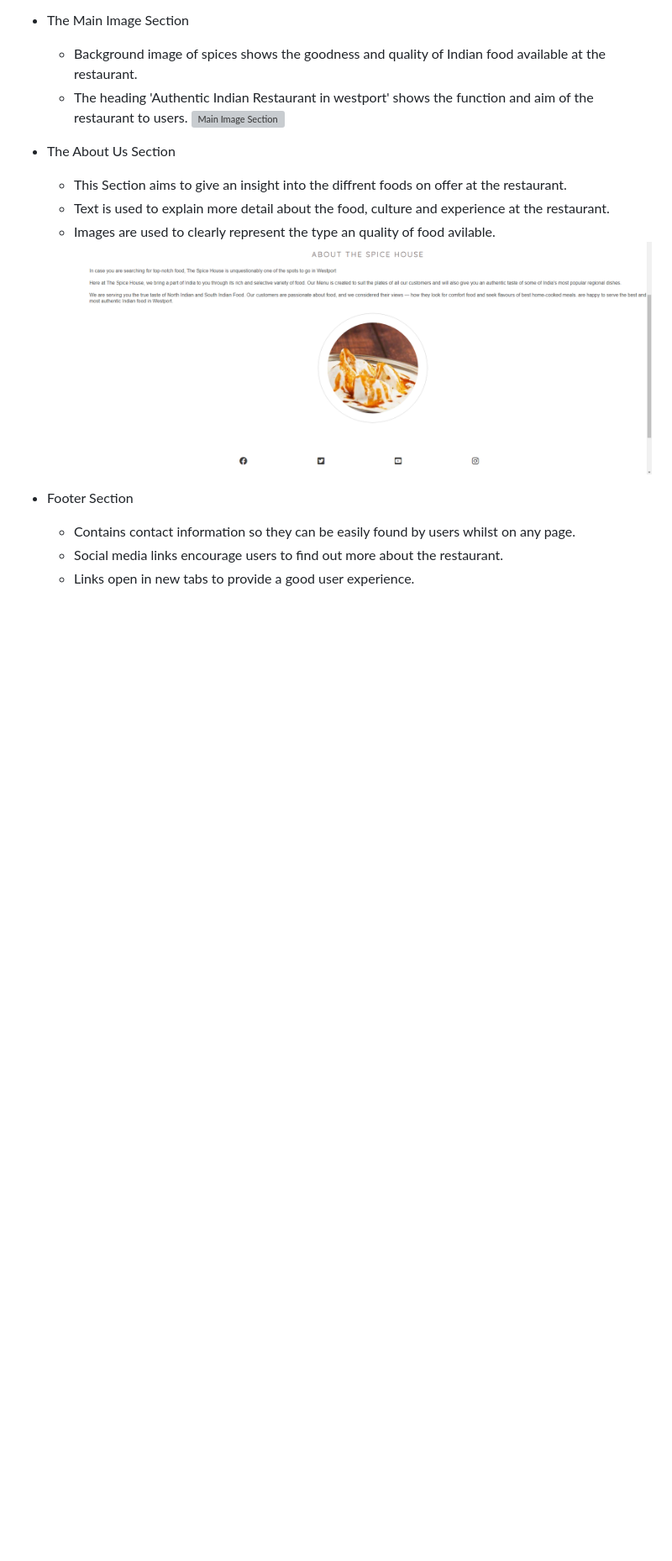
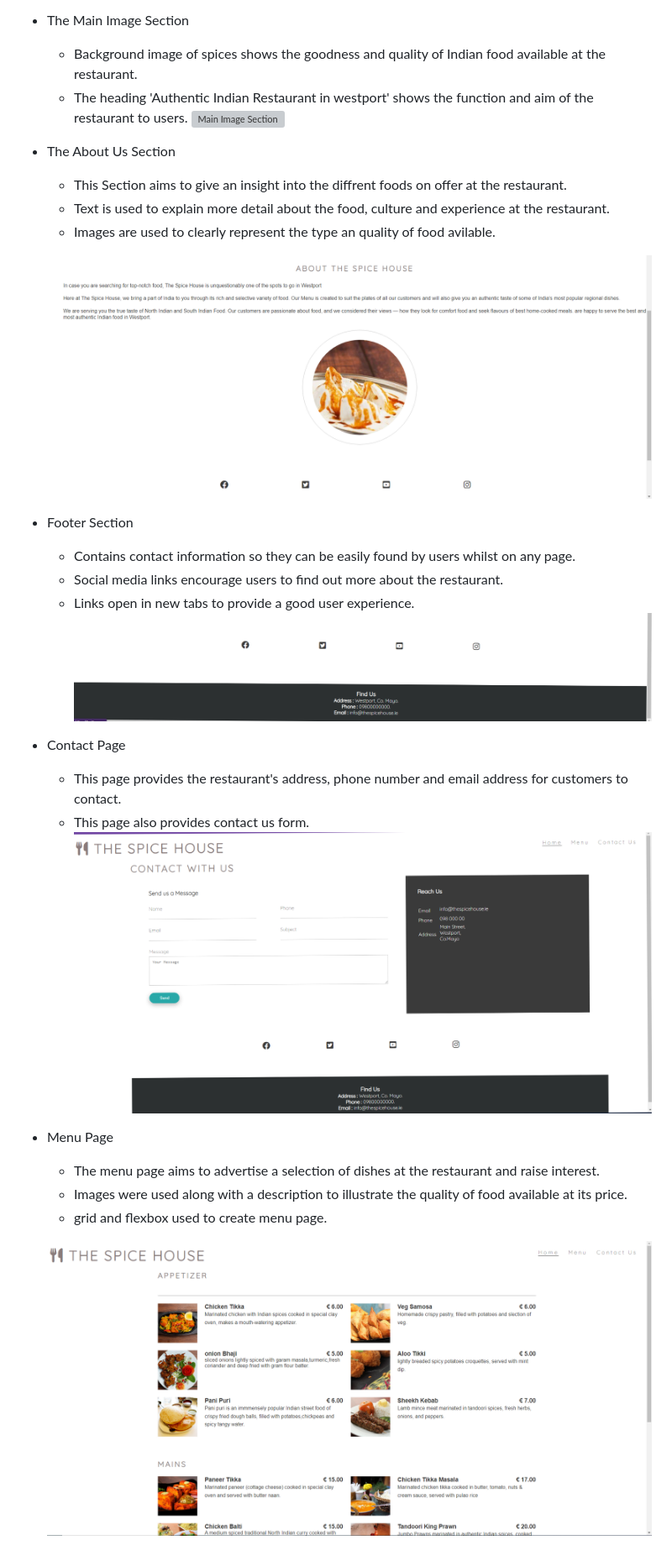
Before and after one commit to Bupen12/the-spice-house, a Markdown page: README.md, the part around the change. Shown: that part at 84% size. GitHub-like rendering; pictures changed too: assets/images/Contact us page screenshot.png (added), assets/images/Menu page screenshot .png (added), assets/images/footer screenshot 1.png (added); blank space fills up the shorter version; grey boxes are pictures that could not be loaded.

Commit message:
Add contact page and menu page screenshots  to README.md file

```diff
--- a/README.md
+++ b/README.md
@@ -23,8 +23,23 @@ Responsive view
     - This Section aims to give an insight into the diffrent foods on offer at the restaurant.
     - Text is used to explain more detail about the food, culture and experience at the restaurant.
     - Images are used to clearly represent the type an quality of food avilable.
+
   ![About Us Image Section](/assets/images/about%20us%20section%20screenshot.png)
+
 - Footer Section
     - Contains contact information  so they can be easily found by users whilst on any page.
     - Social media links encourage users to find out more about the restaurant.
     - Links open in new tabs to provide a good user experience.
+    ![Footer section image](/assets/images/footer%20screenshot%201.png)
+
+- Contact Page
+    - This page provides the restaurant's address, phone number and email address for customers to contact.
+    - This page also provides contact us form.
+ ![Contact Page](/assets/images/Contact%20us%20page%20screenshot.png)
+
+ - Menu Page
+    - The menu page aims to advertise a selection of dishes at the restaurant and raise interest.
+    - Images were used along with a description to illustrate the quality of food available at its price.
+    - grid and flexbox used to create menu page.
+
+    ![Menu Page](/assets/images/Menu%20page%20screenshot%20.png)
```
